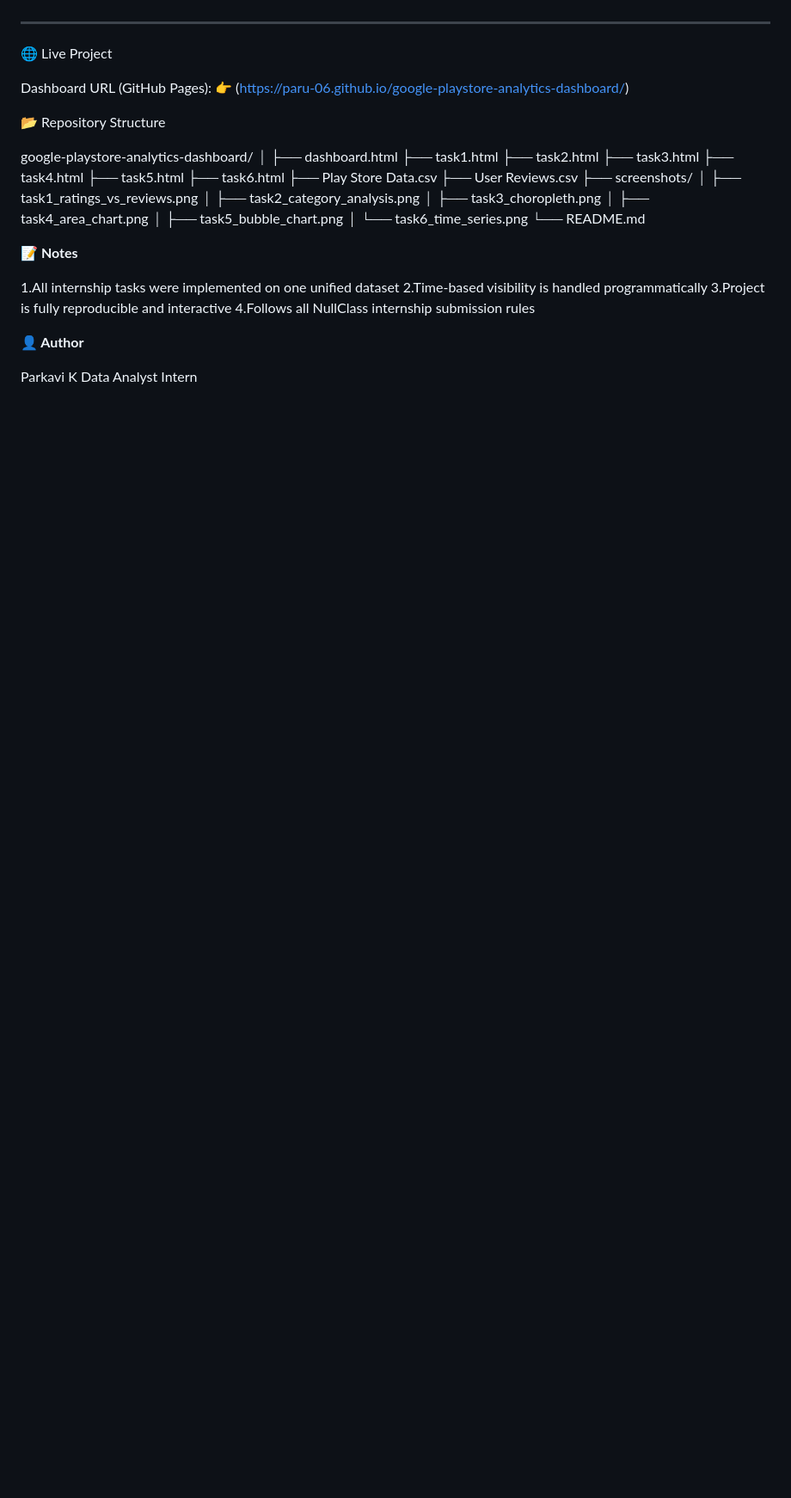
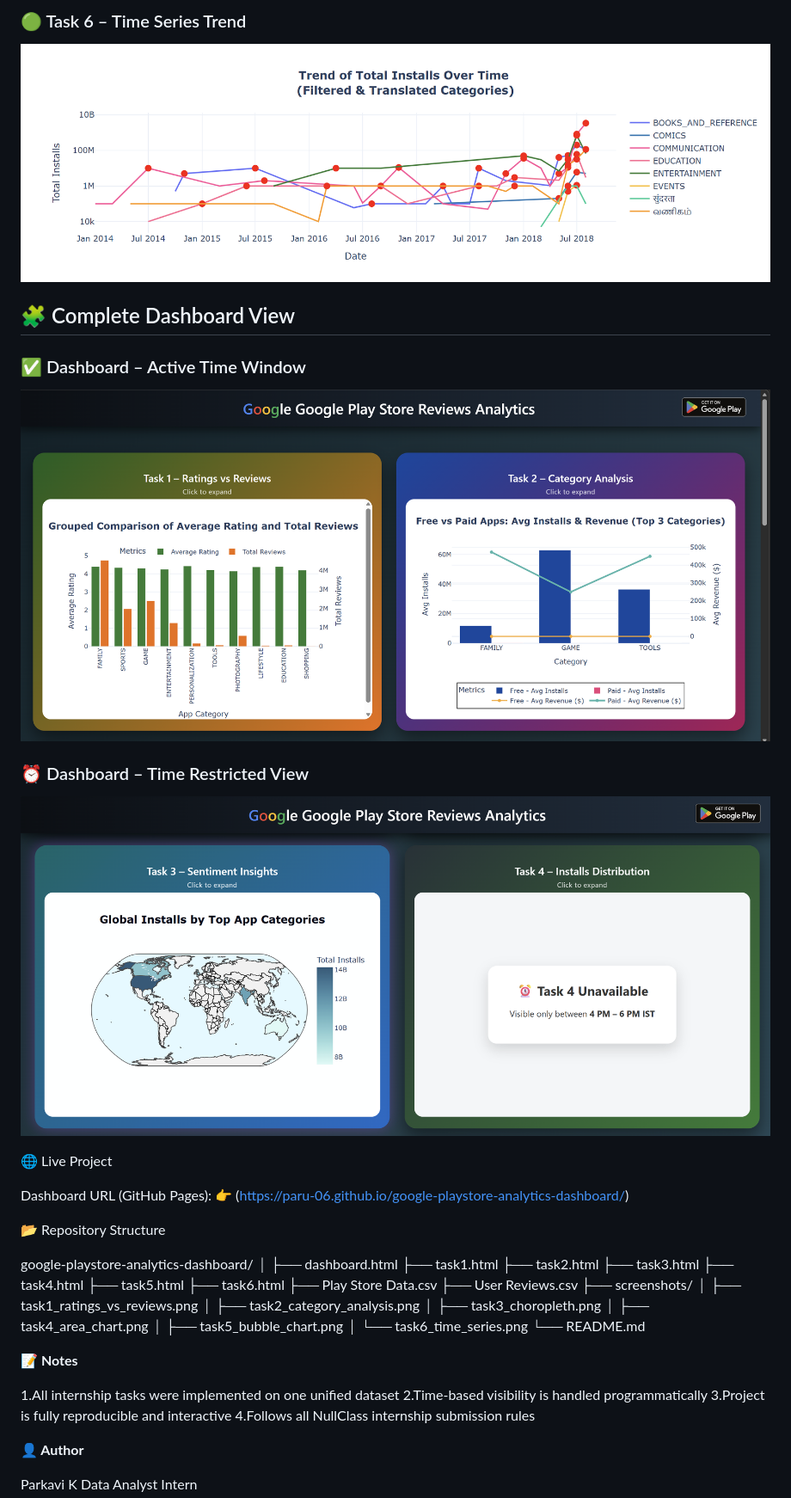
Before and after one commit to Paru-06/google-playstore-analytics-dashboard, a Markdown page: README.md, the part around one of its changes. Shown at 86% size. Drawn GitHub-style; blank space fills up the shorter version.

```diff
--- a/README.md
+++ b/README.md
@@ -136,8 +134,18 @@ Task 6 – Time Series Trend
 
 
+### 🟢 Task 6 – Time Series Trend
+![Task 6](https://raw.githubusercontent.com/Paru-06/google-playstore-analytics-dashboard/main/Screenshot%202026-01-17%20231853.png)
 
 
----
+## 🧩 Complete Dashboard View
+
+### ✅ Dashboard – Active Time Window
+![Dashboard Active](https://raw.githubusercontent.com/Paru-06/google-playstore-analytics-dashboard/main/Screenshot%202026-01-17%20231917.png)
+
+
+### ⏰ Dashboard – Time Restricted View
+![Dashboard Restricted](https://raw.githubusercontent.com/Paru-06/google-playstore-analytics-dashboard/main/Screenshot%202026-01-17%20232041.png)
+
 
 🌐 Live Project
 
```
Also changed, not shown: other parts of README.md (+11 -13 lines).
